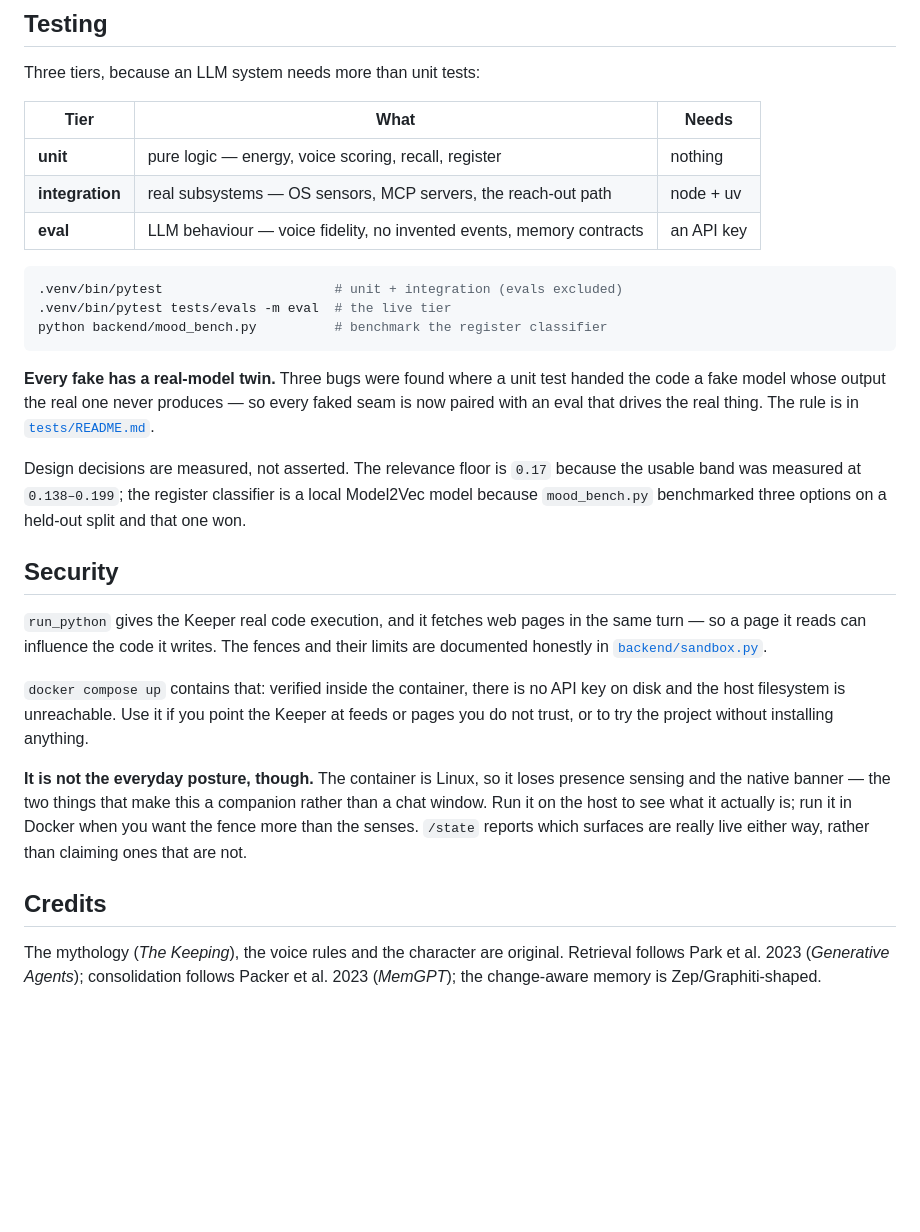
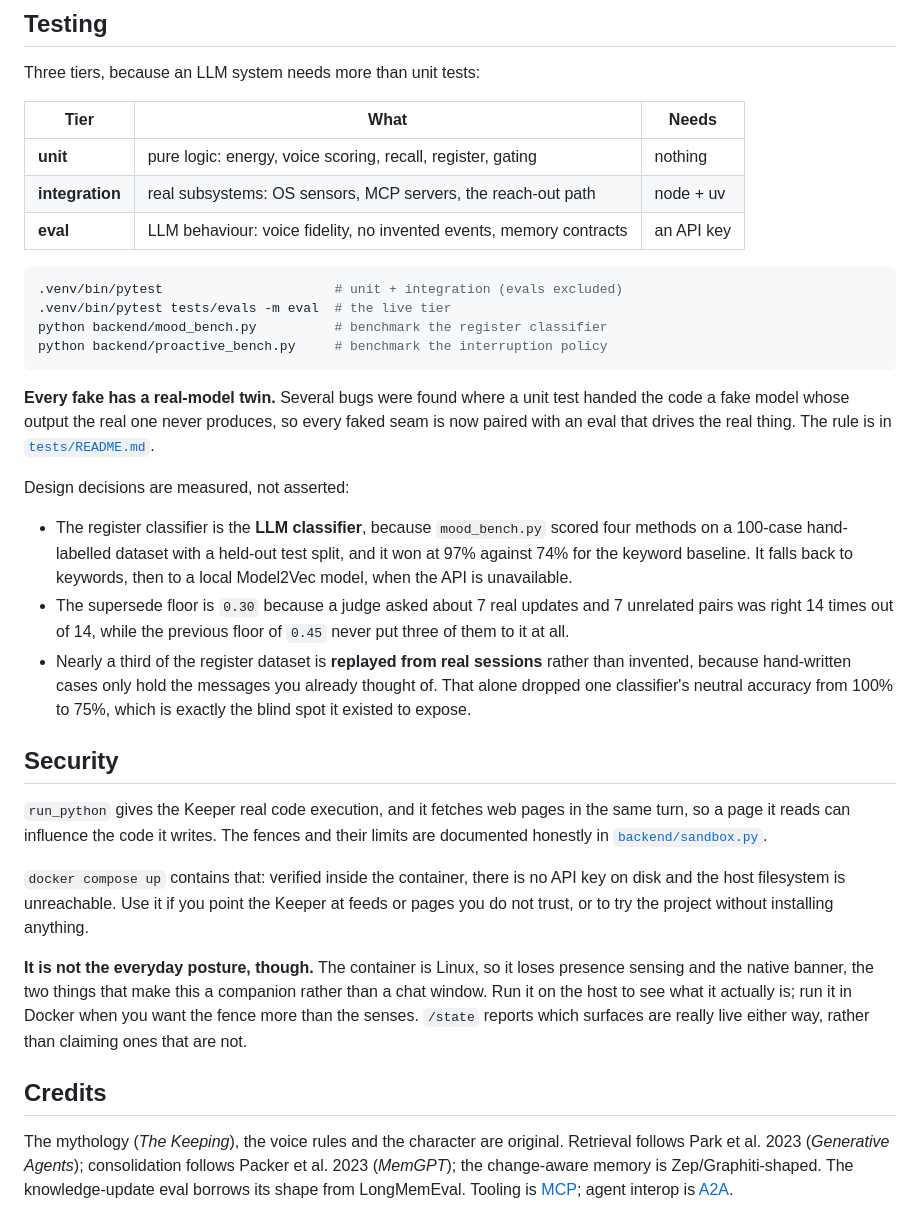
Before and after one commit to Jessego5/the-keeper, a Markdown page: README.md, the part around one of its changes. Drawn GitHub-style; blank space fills up the shorter version.

````diff
--- a/README.md
+++ b/README.md
@@ -73,30 +104,40 @@ Three tiers, because an LLM system needs more than unit tests:
 
 | Tier | What | Needs |
 |---|---|---|
-| **unit** | pure logic — energy, voice scoring, recall, register | nothing |
-| **integration** | real subsystems — OS sensors, MCP servers, the reach-out path | node + uv |
-| **eval** | LLM behaviour — voice fidelity, no invented events, memory contracts | an API key |
+| **unit** | pure logic: energy, voice scoring, recall, register, gating | nothing |
+| **integration** | real subsystems: OS sensors, MCP servers, the reach-out path | node + uv |
+| **eval** | LLM behaviour: voice fidelity, no invented events, memory contracts | an API key |
 
 ```bash
 .venv/bin/pytest                      # unit + integration (evals excluded)
 .venv/bin/pytest tests/evals -m eval  # the live tier
 python backend/mood_bench.py          # benchmark the register classifier
+python backend/proactive_bench.py     # benchmark the interruption policy
 ```
 
-**Every fake has a real-model twin.** Three bugs were found where a unit test
-handed the code a fake model whose output the real one never produces — so every
+**Every fake has a real-model twin.** Several bugs were found where a unit test
+handed the code a fake model whose output the real one never produces, so every
 faked seam is now paired with an eval that drives the real thing. The rule is in
 [`tests/README.md`](tests/README.md).
 
-Design decisions are measured, not asserted. The relevance floor is `0.17`
-because the usable band was measured at `0.138–0.199`; the register classifier is
-a local Model2Vec model because `mood_bench.py` benchmarked three options on a
-held-out split and that one won.
+Design decisions are measured, not asserted:
+
+- The register classifier is the **LLM classifier**, because `mood_bench.py`
+  scored four methods on a 100-case hand-labelled dataset with a held-out test
+  split, and it won at 97% against 74% for the keyword baseline. It falls back
+  to keywords, then to a local Model2Vec model, when the API is unavailable.
+- The supersede floor is `0.30` because a judge asked about 7 real updates and 7
+  unrelated pairs was right 14 times out of 14, while the previous floor of
+  `0.45` never put three of them to it at all.
+- Nearly a third of the register dataset is **replayed from real sessions**
+  rather than invented, because hand-written cases only hold the messages you
+  already thought of. That alone dropped one classifier's neutral accuracy from
+  100% to 75%, which is exactly the blind spot it existed to expose.
 
 ## Security
 
 `run_python` gives the Keeper real code execution, and it fetches web pages in
-the same turn — so a page it reads can influence the code it writes. The fences
+the same turn, so a page it reads can influence the code it writes. The fences
 and their limits are documented honestly in
 [`backend/sandbox.py`](backend/sandbox.py).
 
@@ -106,7 +147,7 @@ at feeds or pages you do not trust, or to try the project without installing
 anything.
 
 **It is not the everyday posture, though.** The container is Linux, so it loses
-presence sensing and the native banner — the two things that make this a companion
+presence sensing and the native banner, the two things that make this a companion
 rather than a chat window. Run it on the host to see what it actually is; run it
 in Docker when you want the fence more than the senses. `/state` reports which
 surfaces are really live either way, rather than claiming ones that are not.
@@ -116,3 +157,6 @@ surfaces are really live either way, rather than claiming ones that are not.
 The mythology (*The Keeping*), the voice rules and the character are original.
 Retrieval follows Park et al. 2023 (*Generative Agents*); consolidation follows
 Packer et al. 2023 (*MemGPT*); the change-aware memory is Zep/Graphiti-shaped.
+The knowledge-update eval borrows its shape from LongMemEval. Tooling is
+[MCP](https://modelcontextprotocol.io); agent interop is
+[A2A](https://google.github.io/A2A/).
````
Also changed, not shown: other parts of README.md (+58 -27 lines).
